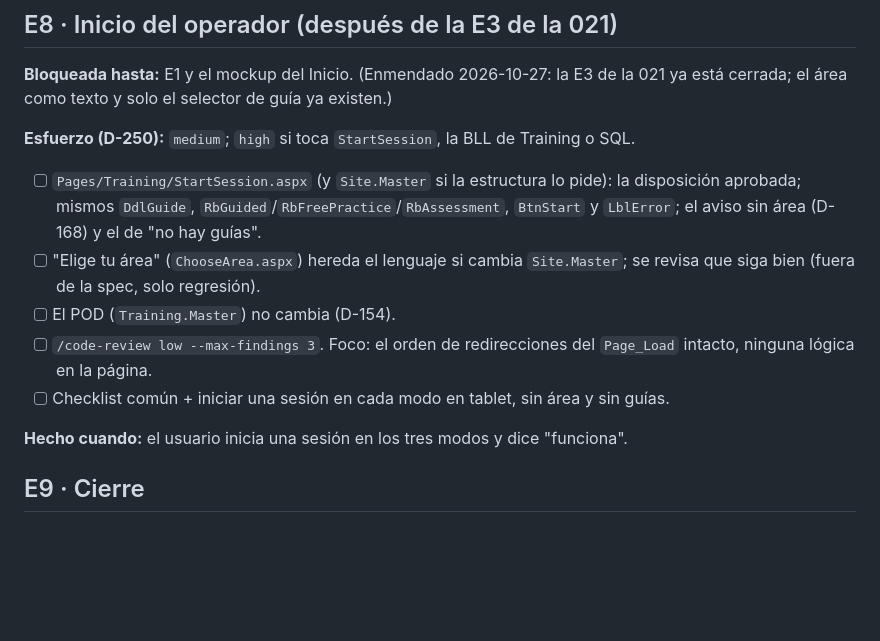
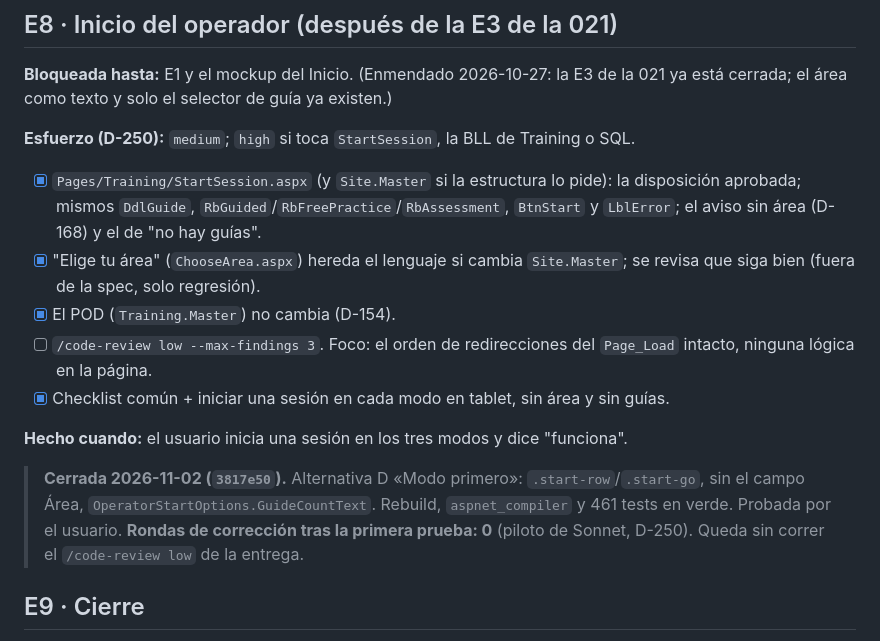
Before and after one commit to JordanJazz24/TrainingApp, a Markdown page: docs/specs/022-plan.md, the part around the change. Drawn GitHub-style; blank space fills up the shorter version.

Commit message:
docs: plan 022, E8 cerrada (3817e50); estado
Co-Authored-By: Claude Sonnet 5.5 <noreply@anthropic.com>

```diff
--- a/docs/specs/022-plan.md
+++ b/docs/specs/022-plan.md
@@ -392,17 +392,19 @@ está cerrada; el área como texto y solo el selector de guía ya existen.)
 
 **Esfuerzo (D-250):** `medium`; `high` si toca `StartSession`, la BLL de Training o SQL.
 
-- [ ] `Pages/Training/StartSession.aspx` (y `Site.Master` si la estructura lo pide): la
+- [x] `Pages/Training/StartSession.aspx` (y `Site.Master` si la estructura lo pide): la
       disposición aprobada; mismos `DdlGuide`, `RbGuided`/`RbFreePractice`/`RbAssessment`,
       `BtnStart` y `LblError`; el aviso sin área (D-168) y el de "no hay guías".
-- [ ] "Elige tu área" (`ChooseArea.aspx`) hereda el lenguaje si cambia `Site.Master`; se revisa
+- [x] "Elige tu área" (`ChooseArea.aspx`) hereda el lenguaje si cambia `Site.Master`; se revisa
       que siga bien (fuera de la spec, solo regresión).
-- [ ] El POD (`Training.Master`) no cambia (D-154).
+- [x] El POD (`Training.Master`) no cambia (D-154).
 - [ ] `/code-review low --max-findings 3`. Foco: el orden de redirecciones del `Page_Load`
       intacto, ninguna lógica en la página.
-- [ ] Checklist común + iniciar una sesión en cada modo en tablet, sin área y sin guías.
+- [x] Checklist común + iniciar una sesión en cada modo en tablet, sin área y sin guías.
 
 **Hecho cuando:** el usuario inicia una sesión en los tres modos y dice "funciona".
+
+> **Cerrada 2026-11-02 (`3817e50`).** Alternativa D «Modo primero»: `.start-row`/`.start-go`, sin el campo Área, `OperatorStartOptions.GuideCountText`. Rebuild, `aspnet_compiler` y 461 tests en verde. Probada por el usuario. **Rondas de corrección tras la primera prueba: 0** (piloto de Sonnet, D-250). Queda sin correr el `/code-review low` de la entrega.
 
 ## E9 · Cierre
 
```
Also changed, not shown: docs/status.md (+4 -5 lines).
